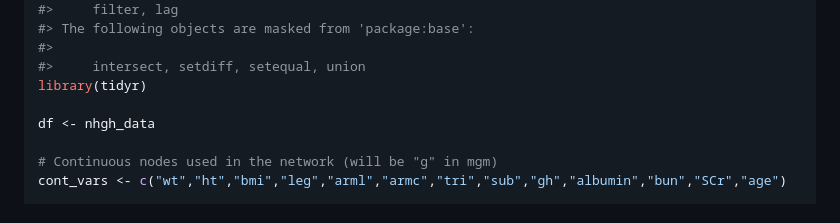
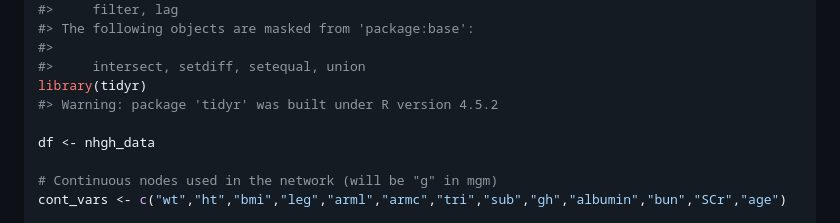
Before and after one commit to ARCbiostat/MixMashNet, a Markdown page: README.md, the part around the change printed below. GitHub-like rendering.

Commit message:
Update README.Rmd

```diff
--- a/README.md
+++ b/README.md
@@ -61,6 +61,7 @@ library(dplyr)
 #>
 #>     intersect, setdiff, setequal, union
 library(tidyr)
+#> Warning: package 'tidyr' was built under R version 4.5.2
 
 df <- nhgh_data
 
```
Also changed, not shown: other parts of README.md (+8 -8 lines), man/figures/README-unnamed-chunk-10-1.png, man/figures/README-unnamed-chunk-5-1.png.
